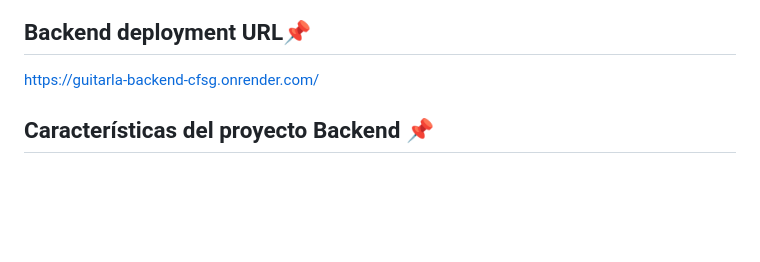
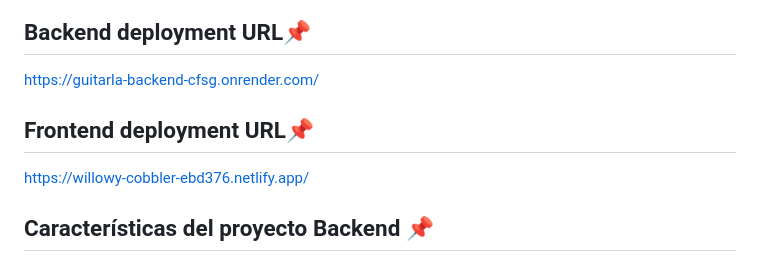
Before and after one commit to valessol/BE32190-Coderhouse, a Markdown page: README.md, the part around the change. Rendered like a GitHub page; blank space fills up the shorter version.

Commit message:
add frontend URL

```diff
--- a/README.md
+++ b/README.md
@@ -21,6 +21,10 @@
 ## Backend deployment URL📌
 
 https://guitarla-backend-cfsg.onrender.com/
+
+## Frontend deployment URL📌
+
+https://willowy-cobbler-ebd376.netlify.app/
 
 ## Características del proyecto Backend 📌
 
```
